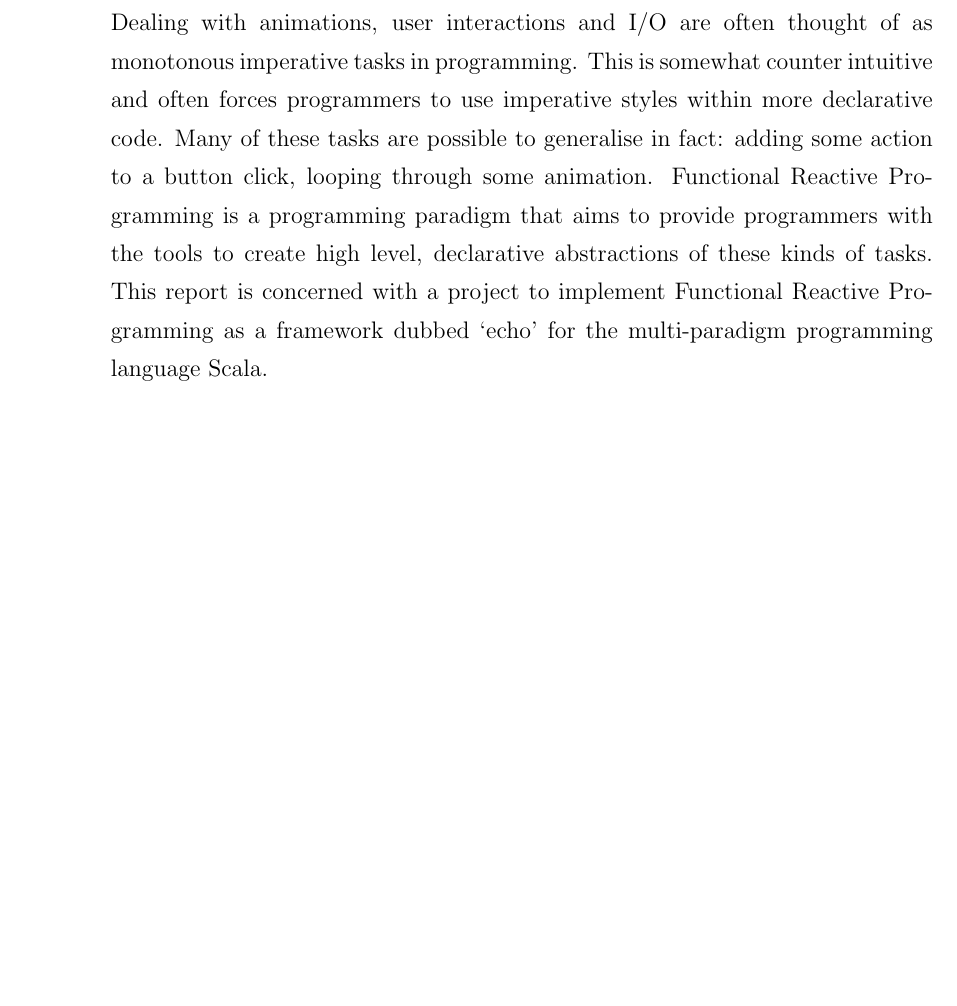
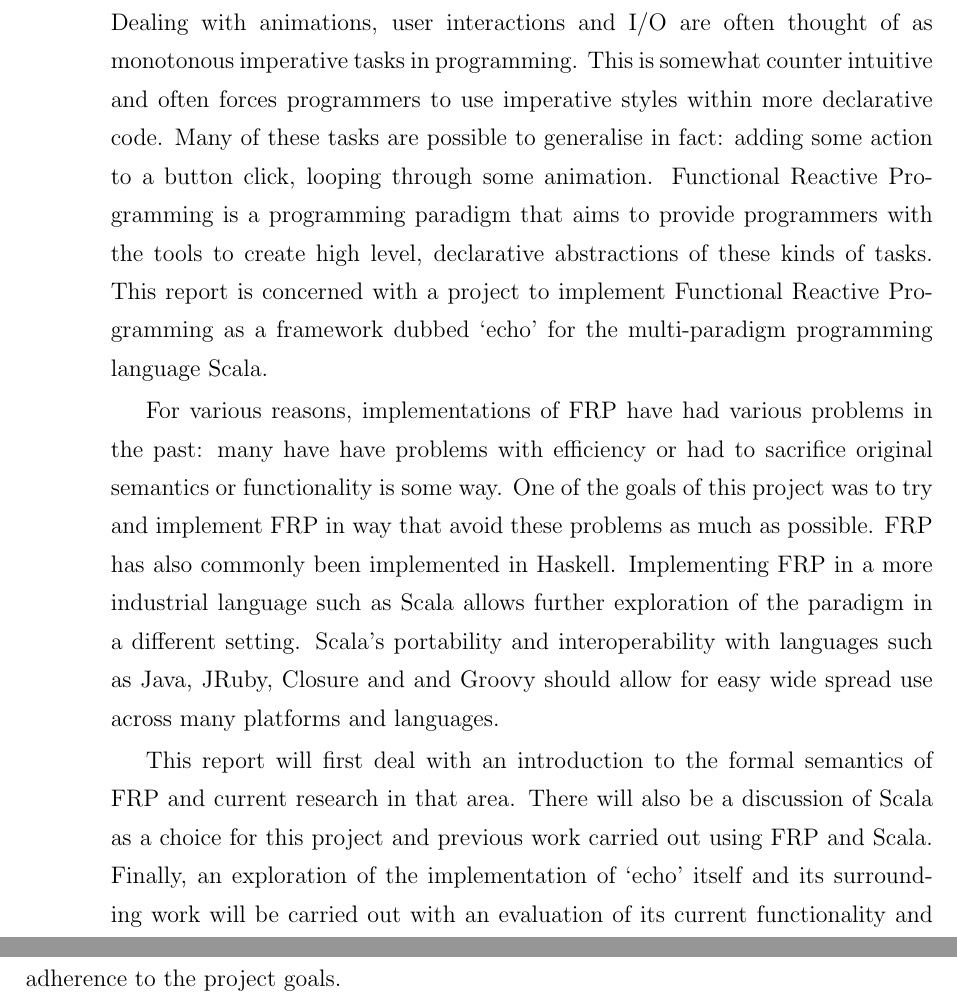
Before and after one commit to seadowg/echo, a LaTeX thesis (report/report.tex, which reads report/sections/intro.tex): part of page 9 of 35 before the commit and two parts of pages 9 and 10 of 35 after it, the two joined at a grey line, cut so that both start at the same text, the shorter picture padded with empty space. Compiled offline with pdfLaTeX.

Commit message:
Add proper introduction

```diff
--- a/report/sections/intro.tex
+++ b/report/sections/intro.tex
@@ -8,3 +8,15 @@ is a programming paradigm that aims to provide programmers with the tools to cre
 declarative abstractions of these kinds of tasks. This report is concerned with a project to
 implement Functional Reactive Programming as a framework dubbed `echo' for the multi-paradigm programming language
 Scala.
+
+For various reasons, implementations of FRP have had various problems in the past: many have have problems
+with efficiency or had to sacrifice original semantics or functionality is some way. One of the goals
+of this project was to try and implement FRP in way that avoid these problems as much as possible. FRP
+has also commonly been implemented in Haskell. Implementing FRP in a more industrial language such as Scala allows
+further exploration of the paradigm in a different setting. Scala's portability and interoperability with
+languages such as Java, JRuby, Closure and and Groovy should allow for easy wide spread use across many platforms and languages.
+
+This report will first deal with an introduction to the formal semantics of FRP and current research in that area.
+There will also be a discussion of Scala as a choice for this project and previous work carried out using FRP and Scala.
+Finally, an exploration of the implementation of `echo' itself and its surrounding work will be carried out with an
+evaluation of its current functionality and adherence to the project goals.
```
